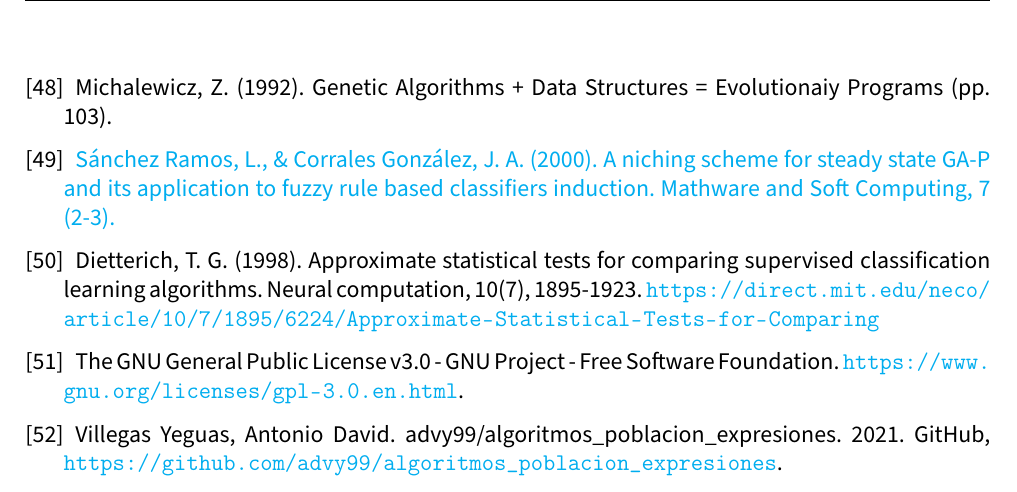
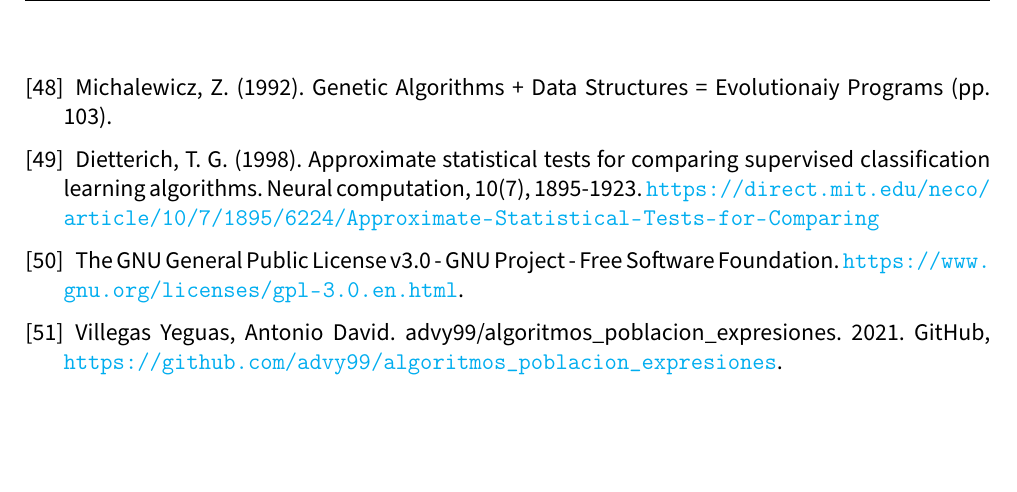
Before and after one commit to advy99/TFM, a LaTeX document (memoria/TFM.tex, which reads memoria/src/bibliografia.tex): part of page 62 of 62, cut so that both start at the same text, the shorter picture padded with empty space. Compiled offline with pdfLaTeX.

Commit message:
comentada cita no utilizada de GAP

```diff
--- a/memoria/src/bibliografia.tex
+++ b/memoria/src/bibliografia.tex
@@ -213,9 +213,9 @@
 
 	Michalewicz, Z. (1992). Genetic Algorithms + Data Structures = Evolutionaiy Programs (pp. 103).
 
-	\bibitem{GAPnichos}
-
-	\href{https://digibuo.uniovi.es/dspace/handle/10651/30759}{Sánchez Ramos, L., \& Corrales González, J. A. (2000). A niching scheme for steady state GA-P and its application to fuzzy rule based classifiers induction. Mathware and Soft Computing, 7 (2-3).}
+	% \bibitem{GAPnichos}
+	%
+	% \href{https://digibuo.uniovi.es/dspace/handle/10651/30759}{Sánchez Ramos, L., \& Corrales González, J. A. (2000). A niching scheme for steady state GA-P and its application to fuzzy rule based classifiers induction. Mathware and Soft Computing, 7 (2-3).}
 
 	\bibitem{propuesta5x2cv}
 
```
